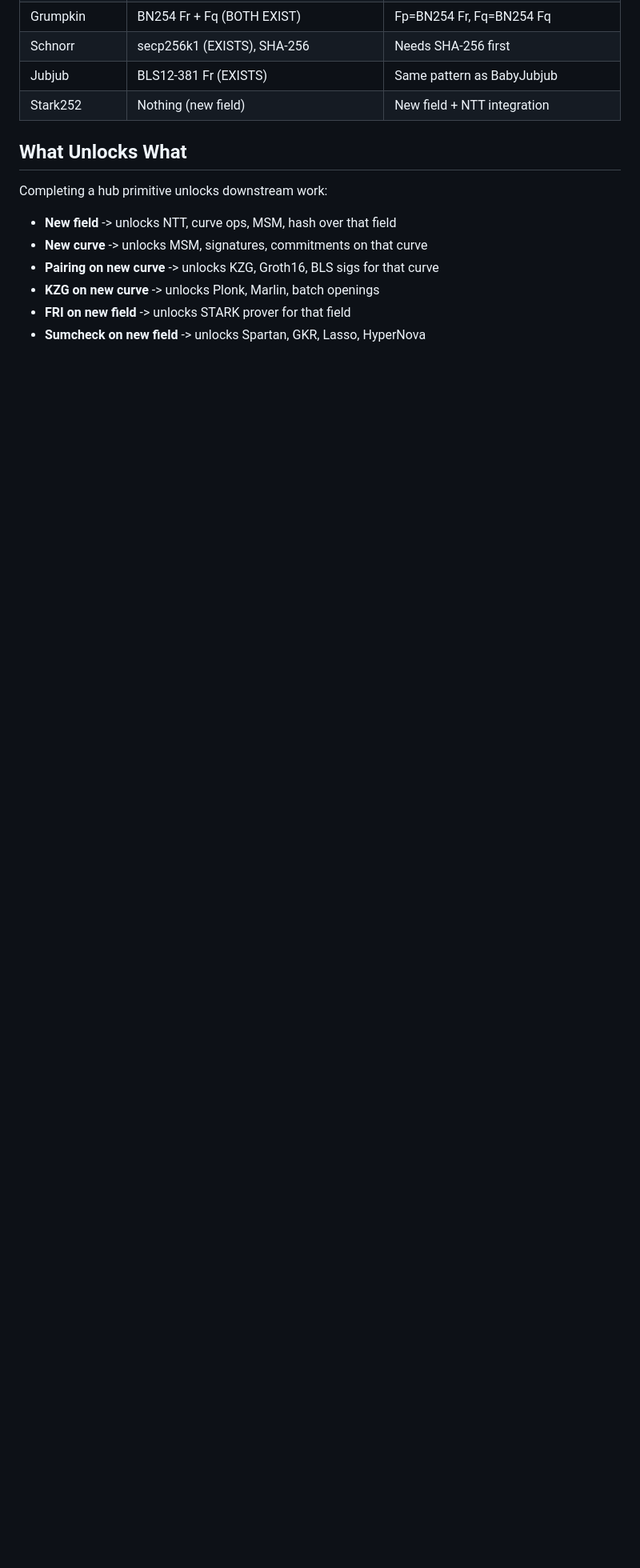
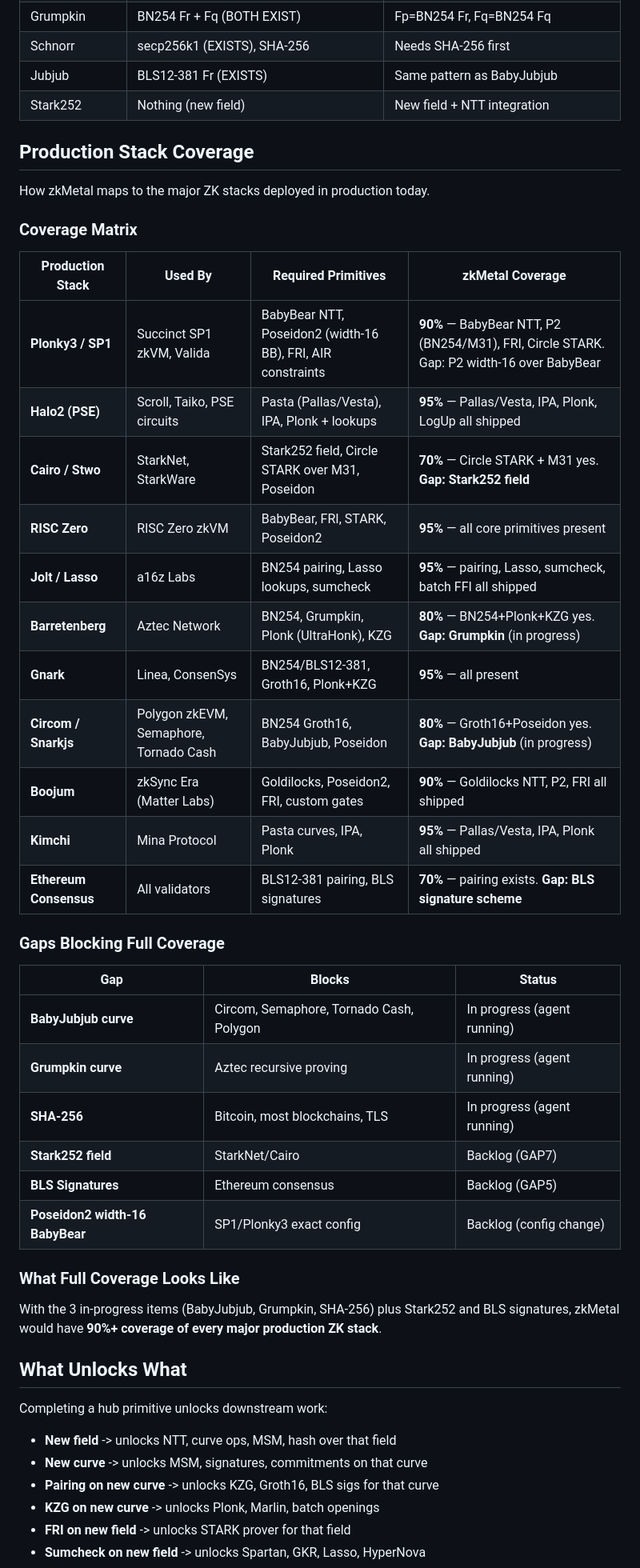
Before and after one commit to carni-ships/zkMetal, a Markdown page: docs/dependency-graph.md, the part around the change. Shown at 80% size. Rendered like a GitHub page; blank space fills up the shorter version.

Commit message:
Add production stack coverage matrix to dependency graph doc
Maps zkMetal primitives against SP1, Halo2, Cairo/Stwo, RISC Zero,
Jolt, Barretenberg, Gnark, Circom, Boojum, Kimchi, and Ethereum
consensus. Identifies gaps blocking full coverage.

Co-Authored-By: Claude Opus 4.6 <noreply@anthropic.com>

```diff
--- a/docs/dependency-graph.md
+++ b/docs/dependency-graph.md
@@ -84,6 +84,41 @@ FRI commitments, STARK prover/verifier, data availability, Fiat-Shamir transcrip
 | Jubjub | BLS12-381 Fr (EXISTS) | Same pattern as BabyJubjub |
 | Stark252 | Nothing (new field) | New field + NTT integration |
 
+## Production Stack Coverage
+
+How zkMetal maps to the major ZK stacks deployed in production today.
+
+### Coverage Matrix
+
+| Production Stack | Used By | Required Primitives | zkMetal Coverage |
+|-----------------|---------|-------------------|-----------------|
+| **Plonky3 / SP1** | Succinct SP1 zkVM, Valida | BabyBear NTT, Poseidon2 (width-16 BB), FRI, AIR constraints | **90%** — BabyBear NTT, P2 (BN254/M31), FRI, Circle STARK. Gap: P2 width-16 over BabyBear |
+| **Halo2 (PSE)** | Scroll, Taiko, PSE circuits | Pasta (Pallas/Vesta), IPA, Plonk + lookups | **95%** — Pallas/Vesta, IPA, Plonk, LogUp all shipped |
+| **Cairo / Stwo** | StarkNet, StarkWare | Stark252 field, Circle STARK over M31, Poseidon | **70%** — Circle STARK + M31 yes. **Gap: Stark252 field** |
+| **RISC Zero** | RISC Zero zkVM | BabyBear, FRI, STARK, Poseidon2 | **95%** — all core primitives present |
+| **Jolt / Lasso** | a16z Labs | BN254 pairing, Lasso lookups, sumcheck | **95%** — pairing, Lasso, sumcheck, batch FFI all shipped |
+| **Barretenberg** | Aztec Network | BN254, Grumpkin, Plonk (UltraHonk), KZG | **80%** — BN254+Plonk+KZG yes. **Gap: Grumpkin** (in progress) |
+| **Gnark** | Linea, ConsenSys | BN254/BLS12-381, Groth16, Plonk+KZG | **95%** — all present |
+| **Circom / Snarkjs** | Polygon zkEVM, Semaphore, Tornado Cash | BN254 Groth16, BabyJubjub, Poseidon | **80%** — Groth16+Poseidon yes. **Gap: BabyJubjub** (in progress) |
+| **Boojum** | zkSync Era (Matter Labs) | Goldilocks, Poseidon2, FRI, custom gates | **90%** — Goldilocks NTT, P2, FRI all shipped |
+| **Kimchi** | Mina Protocol | Pasta curves, IPA, Plonk | **95%** — Pallas/Vesta, IPA, Plonk all shipped |
+| **Ethereum Consensus** | All validators | BLS12-381 pairing, BLS signatures | **70%** — pairing exists. **Gap: BLS signature scheme** |
+
+### Gaps Blocking Full Coverage
+
+| Gap | Blocks | Status |
+|-----|--------|--------|
+| **BabyJubjub curve** | Circom, Semaphore, Tornado Cash, Polygon | In progress (agent running) |
+| **Grumpkin curve** | Aztec recursive proving | In progress (agent running) |
+| **SHA-256** | Bitcoin, most blockchains, TLS | In progress (agent running) |
+| **Stark252 field** | StarkNet/Cairo | Backlog (GAP7) |
+| **BLS Signatures** | Ethereum consensus | Backlog (GAP5) |
+| **Poseidon2 width-16 BabyBear** | SP1/Plonky3 exact config | Backlog (config change) |
+
+### What Full Coverage Looks Like
+
+With the 3 in-progress items (BabyJubjub, Grumpkin, SHA-256) plus Stark252 and BLS signatures, zkMetal would have **90%+ coverage of every major production ZK stack**.
+
 ## What Unlocks What
 
 Completing a hub primitive unlocks downstream work:
```
